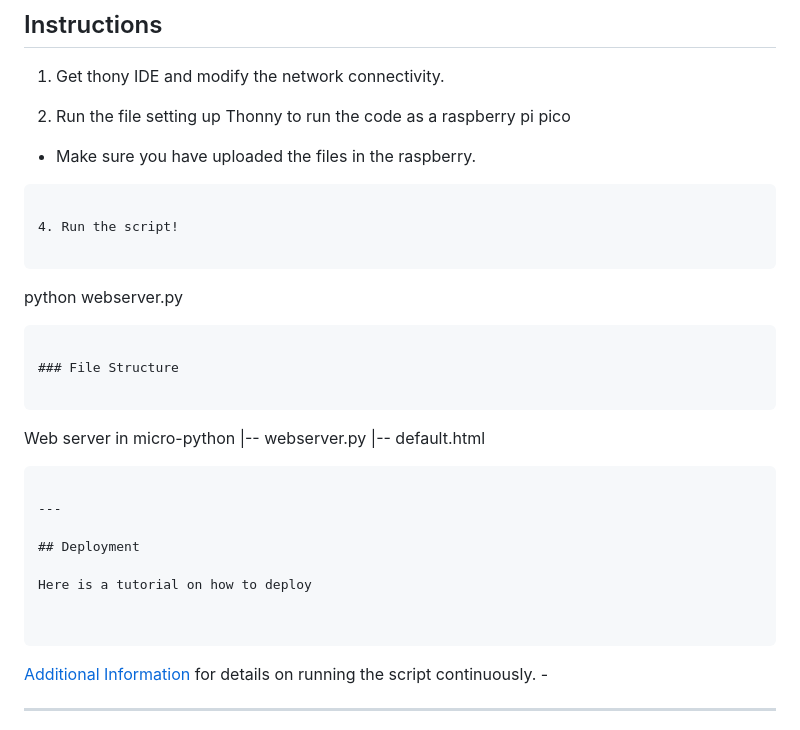
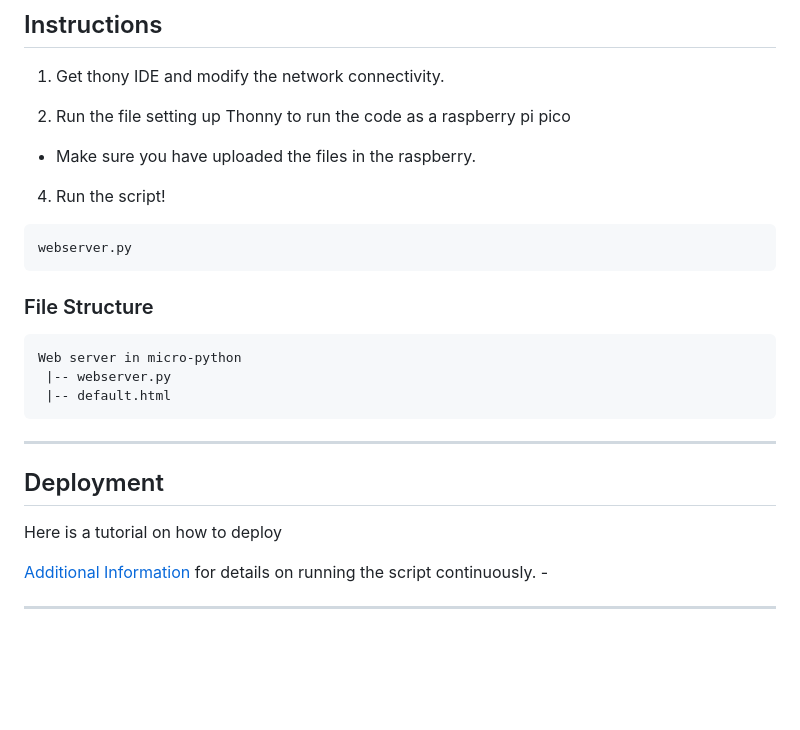
Before and after one commit to felipealfonsog/PicoWebPy, a Markdown page: README.md, the part around the change. Rendered like a GitHub page; blank space fills up the shorter version.

````diff
--- a/README.md
+++ b/README.md
@@ -71,12 +71,10 @@ It can be used to host a site 24/7. Also has a implementation for a 404 file not
 
 - Make sure you have uploaded the files in the raspberry.
 
-```
-
 4. Run the script!
 
 ```
-python webserver.py
+webserver.py
 ```
 
 ### File Structure
@@ -93,8 +91,6 @@ Web server in micro-python
 
 Here is a tutorial on how to deploy
 
-
-```
 
 [Additional Information](#additional-information) for details on running the script continuously.
     -
````
